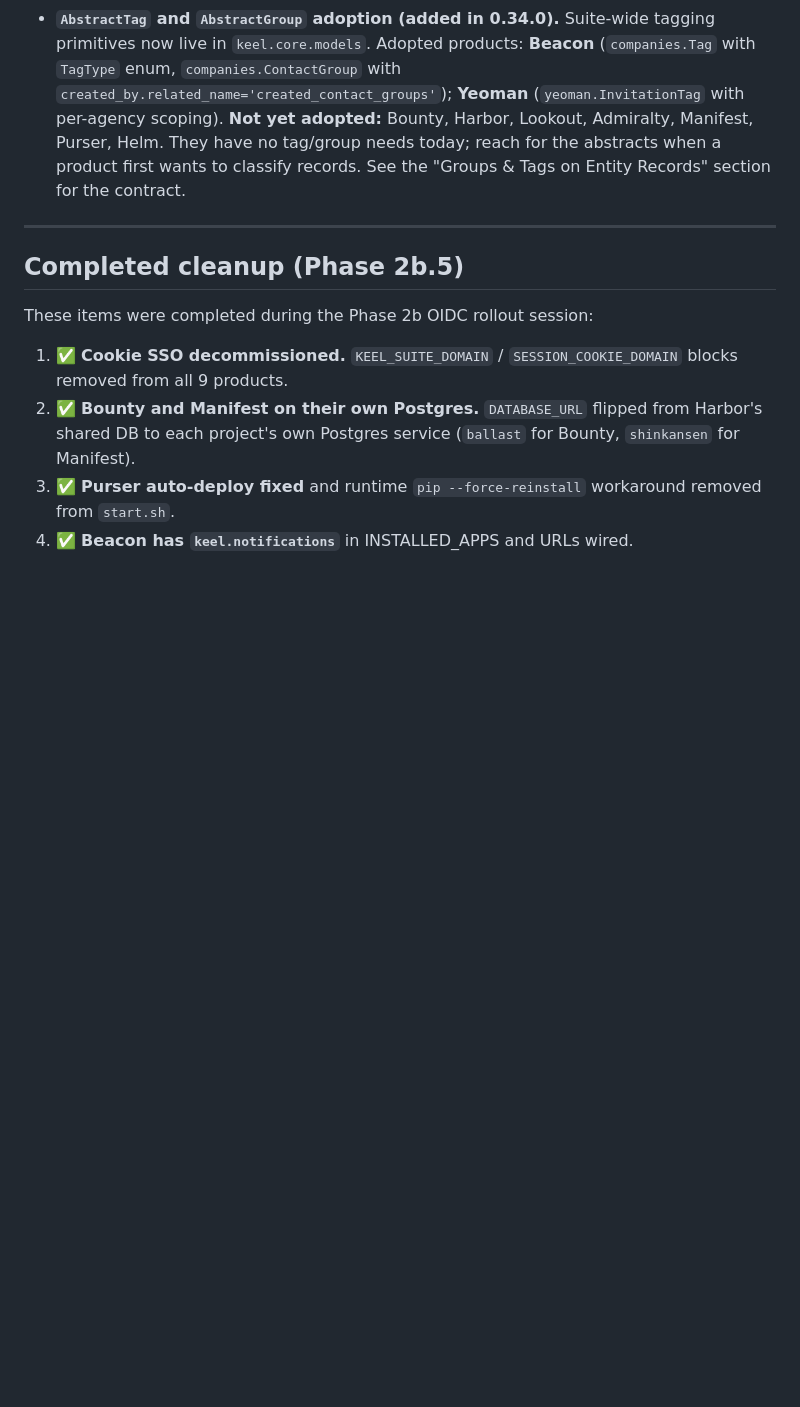
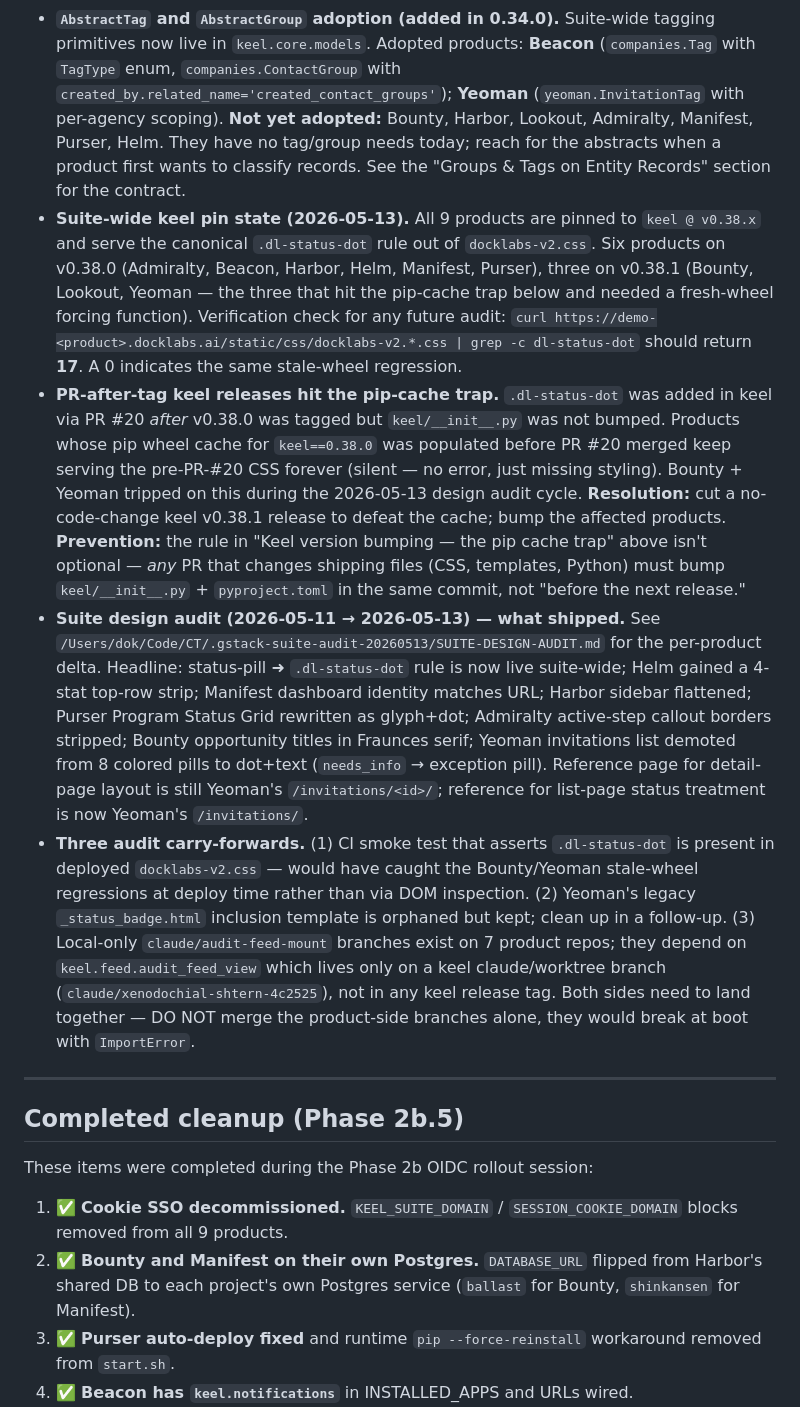
Before and after one commit to okeefedaniel/keel, a Markdown page: CLAUDE.md, the part around one of its changes. Rendered like a GitHub page; blank space fills up the shorter version.

Commit message:
docs(claude): refresh known-deviations + 2026-05-13 audit cycle notes
Adds three deviations born from the 2026-05-11 → 2026-05-13 design
audit cycle:

1. Suite-wide keel pin state — 6 products on v0.38.0, 3 on v0.38.1
   (the three that hit the pip-cache trap and needed a fresh-wheel
   forcing function), all serving the canonical .dl-status-dot rule.
   Includes the curl/grep verification a future audit can run.

2. PR-after-tag releases hit the pip-cache trap — the regression that
   silently broke Bounty + Yeoman mid-audit because PR #20 added
   .dl-status-dot to keel after v0.38.0 was tagged. Reinforces the
   existing "Keel version bumping" rule with the concrete failure case.

3. Audit summary — what shipped per product + carry-forwards: a CI
   smoke test on deployed CSS, Yeoman's now-orphaned _status_badge.html
   inclusion template, and the local-only claude/audit-feed-mount
   branches across 7 product repos that depend on a keel.feed module
   that lives only on a claude/worktree branch in keel (not in any
   release). DO NOT merge those product branches alone — they'd
   ImportError at boot.

Bumps "Last updated" stamp to 2026-05-13.

Co-Authored-By: Claude Opus 4.7 <noreply@anthropic.com>

```diff
--- a/CLAUDE.md
+++ b/CLAUDE.md
@@ -835,6 +835,10 @@ Bump both files in the same commit as the code change, then bump pins in all pro
 - **`DEMO_PASSWORD` env var (added 0.19.0, removed 0.20.1).** keel 0.19.0's CSO security pass added a `_validate_demo_password` boot tripwire that required `DEMO_PASSWORD` to be set to a non-default value on every `DEMO_MODE=True` service, otherwise Django refused to import. The intent was to close the parallel `/accounts/login/` attack surface that the suite-wide `demo2026!` fallback opened, but the import-time crash crash-looped all 9 demo services on 2026-04-27 once the keel pin propagated faster than the env var did. 0.20.1 makes demo users passwordless (`set_unusable_password()`), so the credential, the env var, the `_INSECURE_DEMO_PASSWORD` sentinel, and the validator are all gone. **Action required when bumping a product to keel ≥ 0.20.1:** also update any product-specific seed commands (`seed_demo`, `seed_demo_users`, `seed_data.py`, etc.) to call `set_unusable_password()` instead of `set_password(DEMO_PASSWORD)`, and drop the `DEMO_PASSWORD` setting from `settings.py`. Otherwise the seed command silently writes a real Django hash on every demo user (using whichever fallback the product hardcoded — typically `demo2026!`), re-opening the form-login attack surface that this whole change exists to close. The `DEMO_PASSWORD` Railway env var is ignored after the bump and can be left in place or stripped.
 - **Per-user inbox endpoint (`/api/v1/helm-feed/inbox/`) is the per-user companion to the aggregate helm-feed.** Powers Helm's "Awaiting Me" column. `keel.feed.helm_inbox_view` (added in 0.18.0) handles auth, rate limiting, per-user-per-path caching (NEVER cache by path alone — that would leak between users), and OIDC-sub → KeelUser resolution via `SocialAccount(provider='keel', uid=sub)`. Each peer wraps a `build_inbox(request, user) -> dict` function with `@helm_inbox_view`. Unknown sub returns 200 + empty `items[]` (not 404) so Helm's aggregator renders cleanly. Returns the `UserInbox` shape from `helm.dashboard.feed_contract`: `items[]` (id, type, title, deep_link, waiting_since, due_date, priority) + `unread_notifications[]`. **Wired peers as of 2026-04-26:** Manifest (`signatures/helm_inbox.py` — pilot, signing steps), Harbor (`api/helm_inbox.py` — review + processing assignments), Admiralty (`foia/helm_inbox.py` — FOIA requests with statutory_deadline as due_date), Purser (`purser/helm_inbox.py` — submission reviews via Program.reviewers M2M), Bounty (`api/helm_inbox.py` — NEW high-relevance OpportunityMatches for the user). **Pending:** Beacon, Lookout, Yeoman — they currently fall back to aggregate `ActionItem` counts in Helm's inbox column (with a "this product hasn't enabled per-user inbox" tooltip).
 - **`AbstractTag` and `AbstractGroup` adoption (added in 0.34.0).** Suite-wide tagging primitives now live in `keel.core.models`. Adopted products: **Beacon** (`companies.Tag` with `TagType` enum, `companies.ContactGroup` with `created_by.related_name='created_contact_groups'`); **Yeoman** (`yeoman.InvitationTag` with per-agency scoping). **Not yet adopted:** Bounty, Harbor, Lookout, Admiralty, Manifest, Purser, Helm. They have no tag/group needs today; reach for the abstracts when a product first wants to classify records. See the "Groups & Tags on Entity Records" section for the contract.
+- **Suite-wide keel pin state (2026-05-13).** All 9 products are pinned to `keel @ v0.38.x` and serve the canonical `.dl-status-dot` rule out of `docklabs-v2.css`. Six products on v0.38.0 (Admiralty, Beacon, Harbor, Helm, Manifest, Purser), three on v0.38.1 (Bounty, Lookout, Yeoman — the three that hit the pip-cache trap below and needed a fresh-wheel forcing function). Verification check for any future audit: `curl https://demo-<product>.docklabs.ai/static/css/docklabs-v2.*.css | grep -c dl-status-dot` should return **17**. A 0 indicates the same stale-wheel regression.
+- **PR-after-tag keel releases hit the pip-cache trap.** `.dl-status-dot` was added in keel via PR #20 *after* v0.38.0 was tagged but `keel/__init__.py` was not bumped. Products whose pip wheel cache for `keel==0.38.0` was populated before PR #20 merged keep serving the pre-PR-#20 CSS forever (silent — no error, just missing styling). Bounty + Yeoman tripped on this during the 2026-05-13 design audit cycle. **Resolution:** cut a no-code-change keel v0.38.1 release to defeat the cache; bump the affected products. **Prevention:** the rule in "Keel version bumping — the pip cache trap" above isn't optional — *any* PR that changes shipping files (CSS, templates, Python) must bump `keel/__init__.py` + `pyproject.toml` in the same commit, not "before the next release."
+- **Suite design audit (2026-05-11 → 2026-05-13) — what shipped.** See `/Users/dok/Code/CT/.gstack-suite-audit-20260513/SUITE-DESIGN-AUDIT.md` for the per-product delta. Headline: status-pill ➜ `.dl-status-dot` rule is now live suite-wide; Helm gained a 4-stat top-row strip; Manifest dashboard identity matches URL; Harbor sidebar flattened; Purser Program Status Grid rewritten as glyph+dot; Admiralty active-step callout borders stripped; Bounty opportunity titles in Fraunces serif; Yeoman invitations list demoted from 8 colored pills to dot+text (`needs_info` → exception pill). Reference page for detail-page layout is still Yeoman's `/invitations/<id>/`; reference for list-page status treatment is now Yeoman's `/invitations/`.
+- **Three audit carry-forwards.** (1) CI smoke test that asserts `.dl-status-dot` is present in deployed `docklabs-v2.css` — would have caught the Bounty/Yeoman stale-wheel regressions at deploy time rather than via DOM inspection. (2) Yeoman's legacy `_status_badge.html` inclusion template is orphaned but kept; clean up in a follow-up. (3) Local-only `claude/audit-feed-mount` branches exist on 7 product repos; they depend on `keel.feed.audit_feed_view` which lives only on a keel claude/worktree branch (`claude/xenodochial-shtern-4c2525`), not in any keel release tag. Both sides need to land together — DO NOT merge the product-side branches alone, they would break at boot with `ImportError`.
 
 ---
 
```
Also changed, not shown: other parts of CLAUDE.md (+1 -1 lines).
